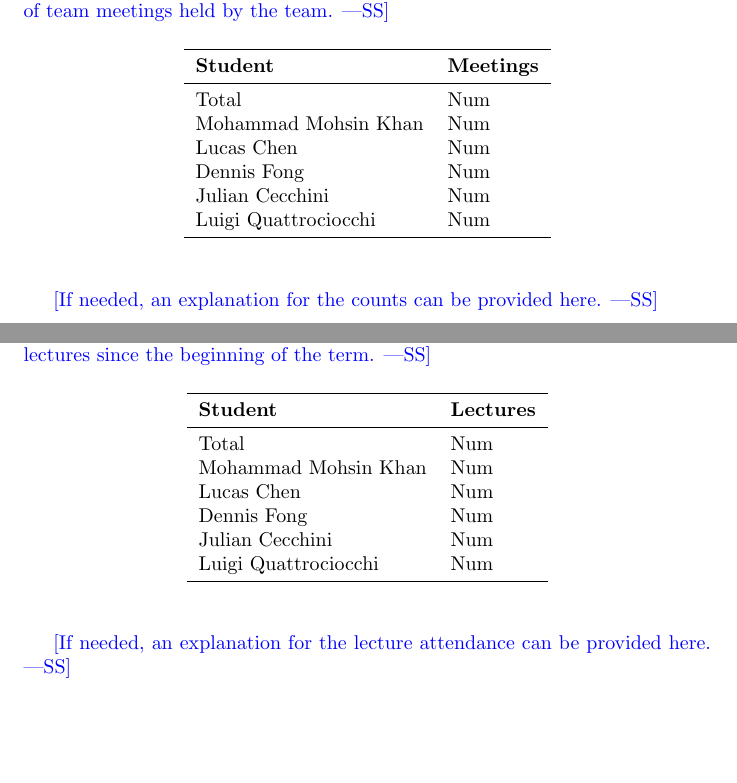
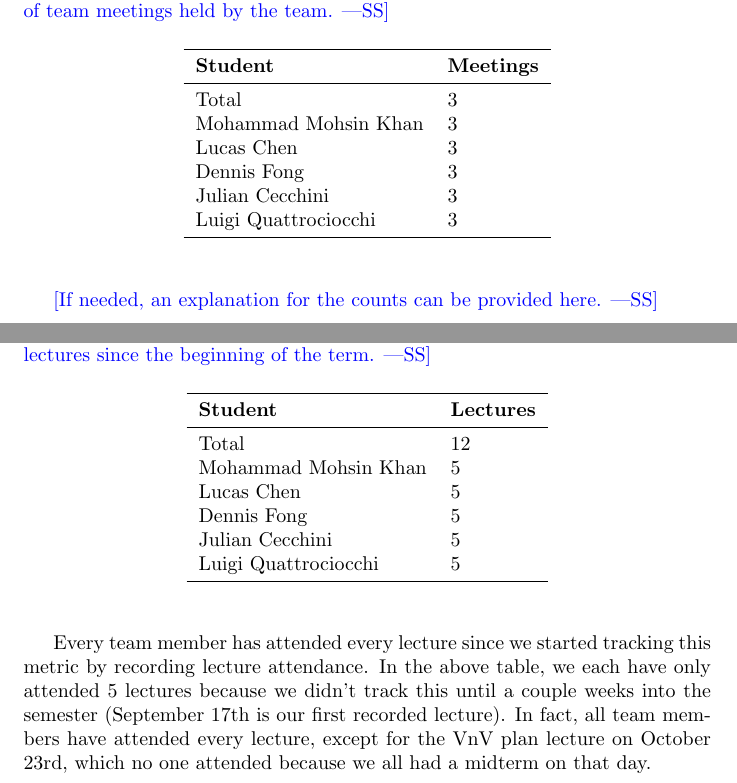
Before and after one commit to lilweege/SyntaxSentinels, a LaTeX document (docs/projMngmnt/POC_Team_Contrib.tex): two parts of pages 1 and 2 of 4, joined at a grey line, cut so that both start at the same text, the shorter picture padded with empty space. Compiled offline with pdfLaTeX.

Commit message:
Lecture attendance

```diff
--- a/docs/projMngmnt/POC_Team_Contrib.tex
+++ b/docs/projMngmnt/POC_Team_Contrib.tex
@@ -39,12 +39,12 @@ number of team meetings held by the team.}
 \toprule
 \textbf{Student} & \textbf{Meetings}\\
 \midrule
-Total & Num\\
-Mohammad Mohsin Khan & Num\\
-Lucas Chen & Num\\
-Dennis Fong & Num\\
-Julian Cecchini & Num\\
-Luigi Quattrociocchi & Num\\
+Total & 3\\
+Mohammad Mohsin Khan & 3\\
+Lucas Chen & 3\\
+Dennis Fong & 3\\
+Julian Cecchini & 3\\
+Luigi Quattrociocchi & 3\\
 \bottomrule
 \end{tabular}
 \end{table}
@@ -91,17 +91,23 @@ lectures since the beginning of the term.}
 \toprule
 \textbf{Student} & \textbf{Lectures}\\
 \midrule
-Total & Num\\
-Mohammad Mohsin Khan & Num\\
-Lucas Chen & Num\\
-Dennis Fong & Num\\
-Julian Cecchini & Num\\
-Luigi Quattrociocchi & Num\\
+Total & 12\\
+Mohammad Mohsin Khan & 5\\
+Lucas Chen & 5\\
+Dennis Fong & 5\\
+Julian Cecchini & 5\\
+Luigi Quattrociocchi & 5\\
 \bottomrule
 \end{tabular}
 \end{table}
 
-\wss{If needed, an explanation for the lecture attendance can be provided here.}
+Every team member has attended every lecture since we started tracking
+this metric by recording lecture attendance. In the above table, we each
+have only attended 5 lectures because we didn't track this until a couple
+weeks into the semester (September 17th is our first recorded lecture).
+In fact, all team members have attended every lecture, except for the
+VnV plan lecture on October 23rd, which no one attended because we all
+had a midterm on that day.
 
 \section{TA Document Discussion Attendance}
 
```
